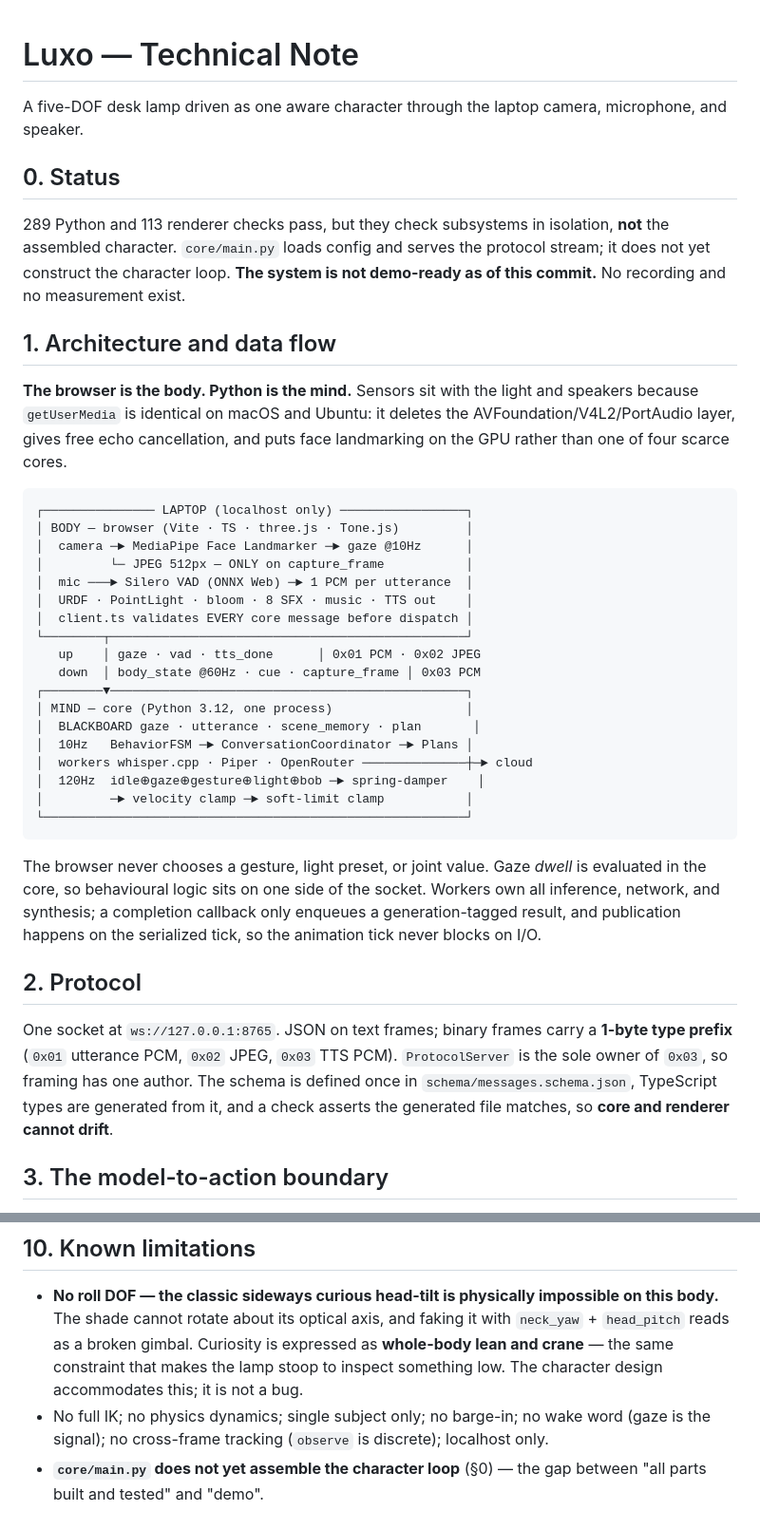
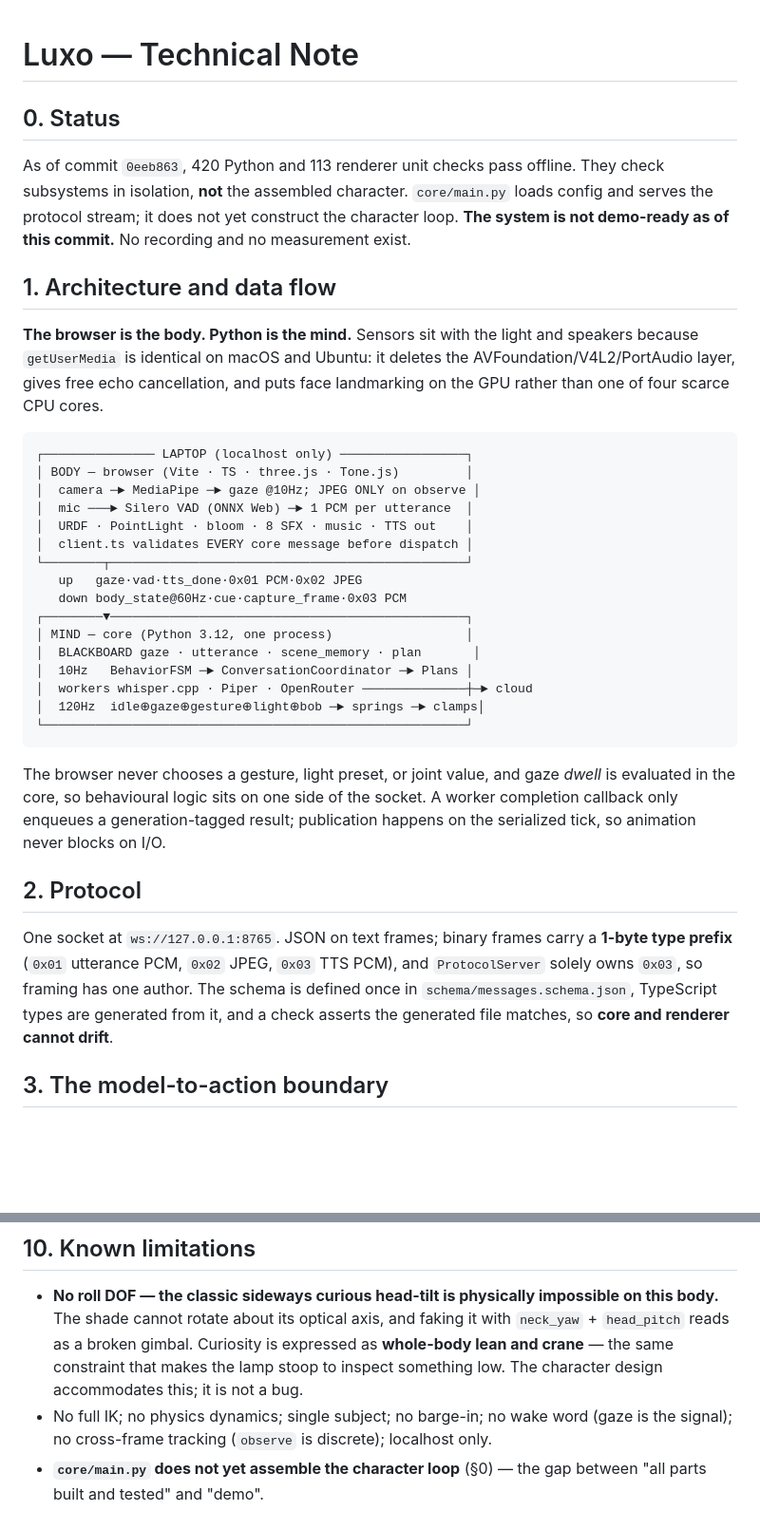
Before and after one commit to amitojsingh366/luxo, a Markdown page: TECHNICAL_NOTE.md, 2 parts joined by grey strips. Shown at 95% size. GitHub-like rendering; blank space fills up the shorter version.

````diff
--- a/TECHNICAL_NOTE.md
+++ b/TECHNICAL_NOTE.md
@@ -1,57 +1,52 @@
 # Luxo — Technical Note
-
-A five-DOF desk lamp driven as one aware character through the laptop camera,
-microphone, and speaker.
 
 ## 0. Status
 
-289 Python and 113 renderer checks pass, but they check subsystems in isolation,
-**not** the assembled character. `core/main.py` loads config and serves the
-protocol stream; it does not yet construct the character loop. **The system is
-not demo-ready as of this commit.** No recording and no measurement exist.
+As of commit `0eeb863`, 420 Python and 113 renderer unit checks pass offline.
+They check subsystems in isolation, **not** the assembled character.
+`core/main.py` loads config and serves the protocol stream; it does not yet
+construct the character loop. **The system is not demo-ready as of this
+commit.** No recording and no measurement exist.
 
 ## 1. Architecture and data flow
 
 **The browser is the body. Python is the mind.** Sensors sit with the light and
 speakers because `getUserMedia` is identical on macOS and Ubuntu: it deletes the
 AVFoundation/V4L2/PortAudio layer, gives free echo cancellation, and puts face
-landmarking on the GPU rather than one of four scarce cores.
+landmarking on the GPU rather than one of four scarce CPU cores.
 
 ```
 ┌─────────────── LAPTOP (localhost only) ─────────────────┐
 │ BODY — browser (Vite · TS · three.js · Tone.js)         │
-│  camera ─► MediaPipe Face Landmarker ─► gaze @10Hz      │
-│         └─ JPEG 512px — ONLY on capture_frame           │
+│  camera ─► MediaPipe ─► gaze @10Hz; JPEG ONLY on observe │
 │  mic ───► Silero VAD (ONNX Web) ─► 1 PCM per utterance  │
 │  URDF · PointLight · bloom · 8 SFX · music · TTS out    │
 │  client.ts validates EVERY core message before dispatch │
 └────────┬────────────────────────────────────────────────┘
-   up    │ gaze · vad · tts_done      │ 0x01 PCM · 0x02 JPEG
-   down  │ body_state @60Hz · cue · capture_frame │ 0x03 PCM
+   up   gaze·vad·tts_done·0x01 PCM·0x02 JPEG
+   down body_state@60Hz·cue·capture_frame·0x03 PCM
 ┌────────▼────────────────────────────────────────────────┐
 │ MIND — core (Python 3.12, one process)                  │
 │  BLACKBOARD gaze · utterance · scene_memory · plan       │
 │  10Hz   BehaviorFSM ─► ConversationCoordinator ─► Plans │
 │  workers whisper.cpp · Piper · OpenRouter ──────────────┼─► cloud
-│  120Hz  idle⊕gaze⊕gesture⊕light⊕bob ─► spring-damper    │
-│         ─► velocity clamp ─► soft-limit clamp           │
+│  120Hz  idle⊕gaze⊕gesture⊕light⊕bob ─► springs ─► clamps│
 └─────────────────────────────────────────────────────────┘
 ```
 
-The browser never chooses a gesture, light preset, or joint value. Gaze *dwell*
-is evaluated in the core, so behavioural logic sits on one side of the socket.
-Workers own all inference, network, and synthesis; a completion callback only
-enqueues a generation-tagged result, and publication happens on the serialized
-tick, so the animation tick never blocks on I/O.
+The browser never chooses a gesture, light preset, or joint value, and gaze
+*dwell* is evaluated in the core, so behavioural logic sits on one side of the
+socket. A worker completion callback only enqueues a generation-tagged result;
+publication happens on the serialized tick, so animation never blocks on I/O.
 
 ## 2. Protocol
 
 One socket at `ws://127.0.0.1:8765`. JSON on text frames; binary frames carry a
-**1-byte type prefix** (`0x01` utterance PCM, `0x02` JPEG, `0x03` TTS PCM).
-`ProtocolServer` is the sole owner of `0x03`, so framing has one author. The
-schema is defined once in `schema/messages.schema.json`, TypeScript types are
-generated from it, and a check asserts the generated file matches, so **core and
-renderer cannot drift**.
+**1-byte type prefix** (`0x01` utterance PCM, `0x02` JPEG, `0x03` TTS PCM), and
+`ProtocolServer` solely owns `0x03`, so framing has one author. The schema is
+defined once in `schema/messages.schema.json`, TypeScript types are generated
+from it, and a check asserts the generated file matches, so **core and renderer
+cannot drift**.
 
 ## 3. The model-to-action boundary
 
@@ -189,7 +175,7 @@ root `README.md` are not yet in the tree, and no Linux smoke check has been run.
   as **whole-body lean and crane** — the same constraint that makes the lamp
   stoop to inspect something low. The character design accommodates this; it is
   not a bug.
-- No full IK; no physics dynamics; single subject only; no barge-in; no wake word
+- No full IK; no physics dynamics; single subject; no barge-in; no wake word
   (gaze is the signal); no cross-frame tracking (`observe` is discrete);
   localhost only.
 - **`core/main.py` does not yet assemble the character loop** (§0) — the gap
````
Also changed, not shown: other parts of TECHNICAL_NOTE.md (+34 -43 lines).
